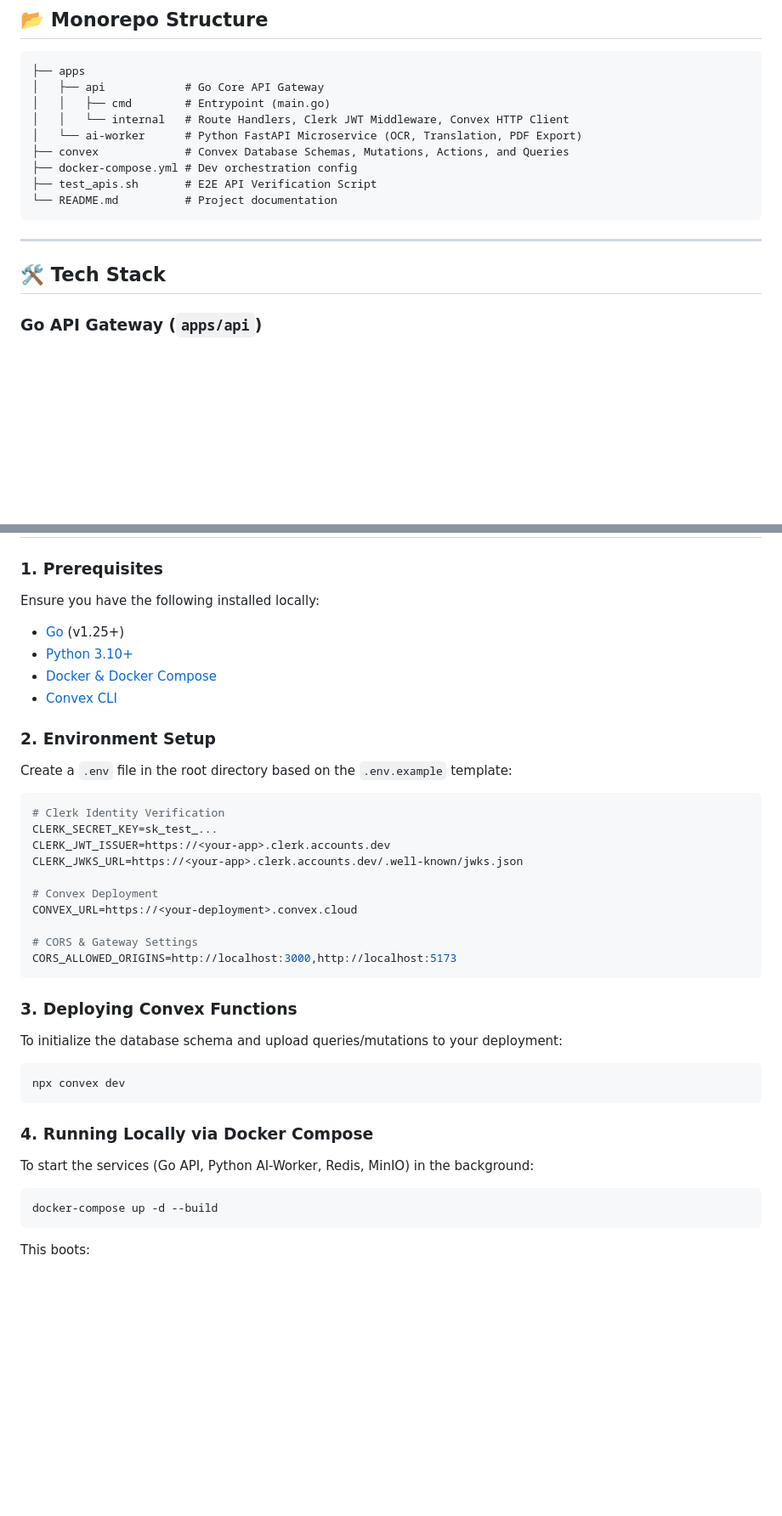
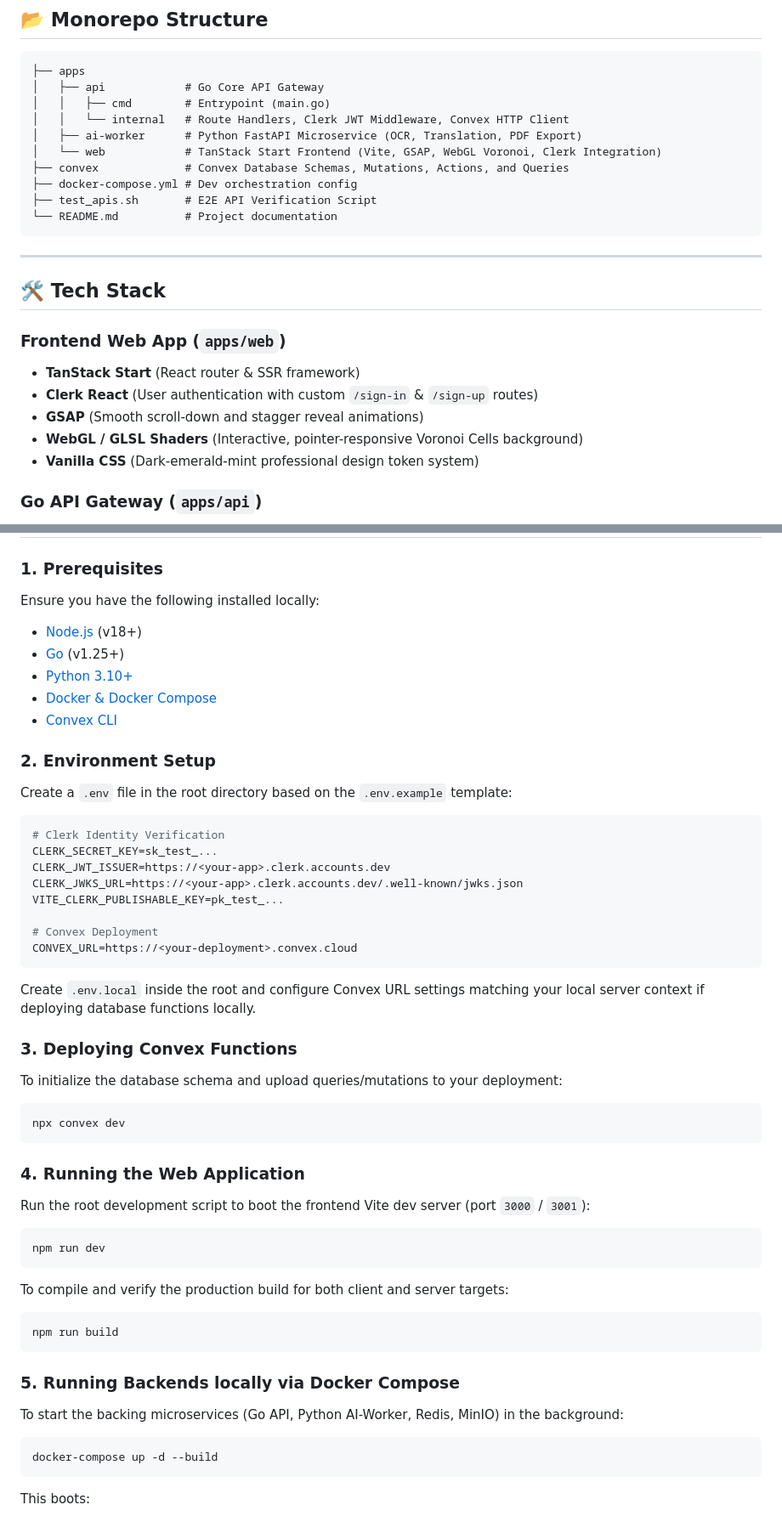
Before and after one commit to Sarthak702-droid/Bimanaya, a Markdown page: README.md, 2 parts joined by grey strips. Shown at 85% size. Rendered like a GitHub page; blank space fills up the shorter version.

Commit message:
docs: update README with frontend setup and tech stack details

````diff
--- a/README.md
+++ b/README.md
@@ -45,7 +45,8 @@ The monorepo operates on a modular, decoupled full-stack architecture designed f
 │   ├── api            # Go Core API Gateway
 │   │   ├── cmd        # Entrypoint (main.go)
 │   │   └── internal   # Route Handlers, Clerk JWT Middleware, Convex HTTP Client
-│   └── ai-worker      # Python FastAPI Microservice (OCR, Translation, PDF Export)
+│   ├── ai-worker      # Python FastAPI Microservice (OCR, Translation, PDF Export)
+│   └── web            # TanStack Start Frontend (Vite, GSAP, WebGL Voronoi, Clerk Integration)
 ├── convex             # Convex Database Schemas, Mutations, Actions, and Queries
 ├── docker-compose.yml # Dev orchestration config
 ├── test_apis.sh       # E2E API Verification Script
@@ -55,6 +56,13 @@ The monorepo operates on a modular, decoupled full-stack architecture designed f
 ---
 
 ## 🛠 Tech Stack
+
+### Frontend Web App (`apps/web`)
+- **TanStack Start** (React router & SSR framework)
+- **Clerk React** (User authentication with custom `/sign-in` & `/sign-up` routes)
+- **GSAP** (Smooth scroll-down and stagger reveal animations)
+- **WebGL / GLSL Shaders** (Interactive, pointer-responsive Voronoi Cells background)
+- **Vanilla CSS** (Dark-emerald-mint professional design token system)
 
 ### Go API Gateway (`apps/api`)
 - **Go 1.25**
@@ -75,6 +83,7 @@ The monorepo operates on a modular, decoupled full-stack architecture designed f
 
 ### 1. Prerequisites
 Ensure you have the following installed locally:
+- [Node.js](https://nodejs.org/) (v18+)
 - [Go](https://go.dev/doc/install) (v1.25+)
 - [Python 3.10+](https://www.python.org/downloads/)
 - [Docker & Docker Compose](https://docs.docker.com/get-docker/)
@@ -89,13 +98,13 @@ Create a `.env` file in the root directory based on the `.env.example` template:
 CLERK_SECRET_KEY=sk_test_...
 CLERK_JWT_ISSUER=https://<your-app>.clerk.accounts.dev
 CLERK_JWKS_URL=https://<your-app>.clerk.accounts.dev/.well-known/jwks.json
+VITE_CLERK_PUBLISHABLE_KEY=pk_test_...
 
 # Convex Deployment
 CONVEX_URL=https://<your-deployment>.convex.cloud
+```
 
-# CORS & Gateway Settings
-CORS_ALLOWED_ORIGINS=http://localhost:3000,http://localhost:5173
-```
+Create `.env.local` inside the root and configure Convex URL settings matching your local server context if deploying database functions locally.
 
 ### 3. Deploying Convex Functions
 To initialize the database schema and upload queries/mutations to your deployment:
@@ -103,8 +112,19 @@ To initialize the database schema and upload queries/mutations to your deploymen
 npx convex dev
 ```
 
-### 4. Running Locally via Docker Compose
-To start the services (Go API, Python AI-Worker, Redis, MinIO) in the background:
+### 4. Running the Web Application
+Run the root development script to boot the frontend Vite dev server (port `3000` / `3001`):
+```bash
+npm run dev
+```
+
+To compile and verify the production build for both client and server targets:
+```bash
+npm run build
+```
+
+### 5. Running Backends locally via Docker Compose
+To start the backing microservices (Go API, Python AI-Worker, Redis, MinIO) in the background:
 ```bash
 docker-compose up -d --build
 ```
````
